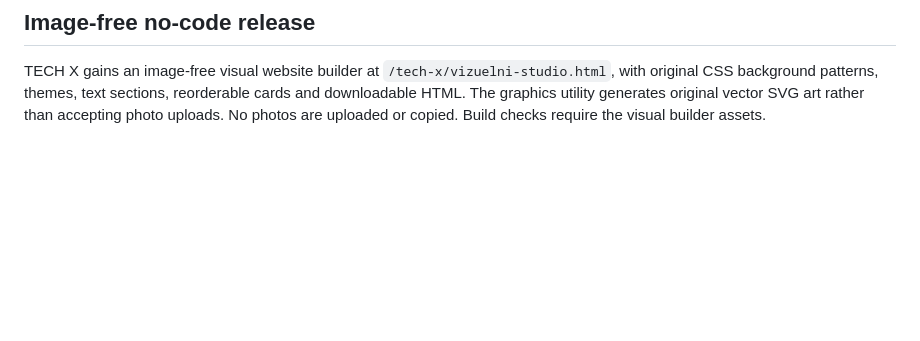
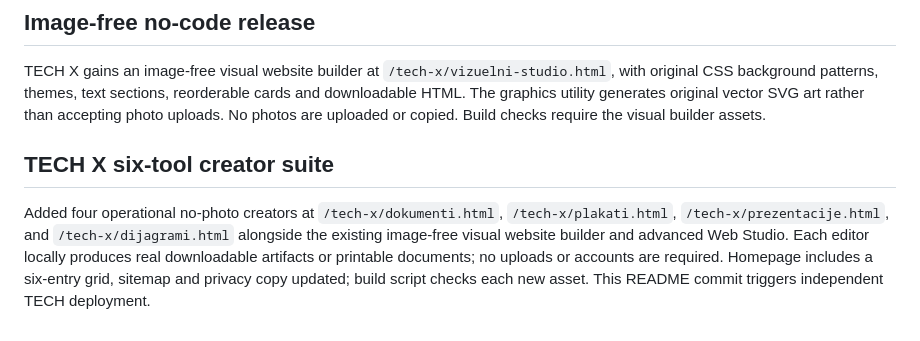
Before and after one commit to omer87h-ctrl/brzoilokalno-tech, a Markdown page: README.md, the part around the change. Rendered like a GitHub page; blank space fills up the shorter version.

Commit message:
Publish TECH X six-tool no-code creative suite

```diff
--- a/README.md
+++ b/README.md
@@ -51,3 +51,7 @@ TECH X now includes a working Web Studio (`/tech-x/studio.html`) that edits HTML
 ## Image-free no-code release
 
 TECH X gains an image-free visual website builder at `/tech-x/vizuelni-studio.html`, with original CSS background patterns, themes, text sections, reorderable cards and downloadable HTML. The graphics utility generates original vector SVG art rather than accepting photo uploads. No photos are uploaded or copied. Build checks require the visual builder assets.
+
+## TECH X six-tool creator suite
+
+Added four operational no-photo creators at `/tech-x/dokumenti.html`, `/tech-x/plakati.html`, `/tech-x/prezentacije.html`, and `/tech-x/dijagrami.html` alongside the existing image-free visual website builder and advanced Web Studio. Each editor locally produces real downloadable artifacts or printable documents; no uploads or accounts are required. Homepage includes a six-entry grid, sitemap and privacy copy updated; build script checks each new asset. This README commit triggers independent TECH deployment.
```
